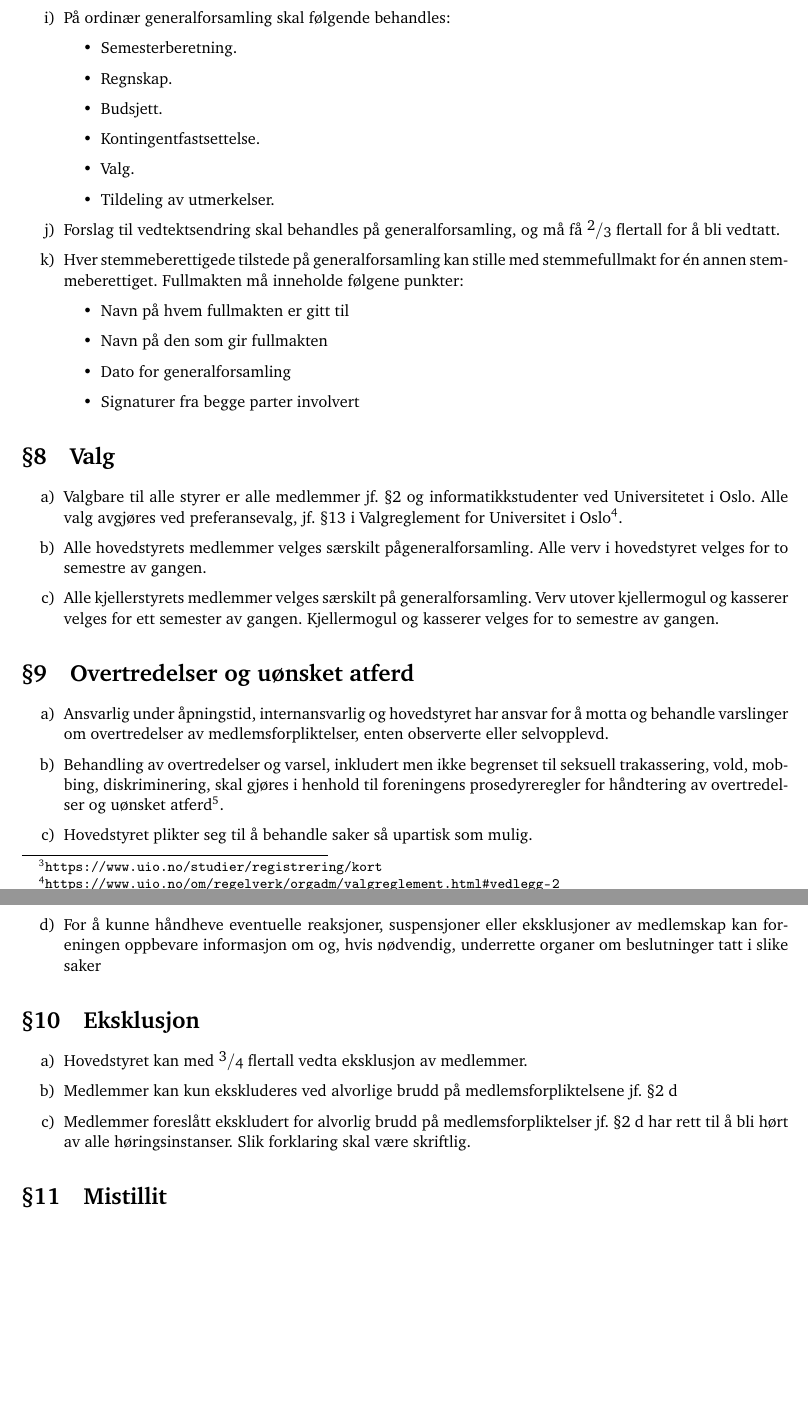
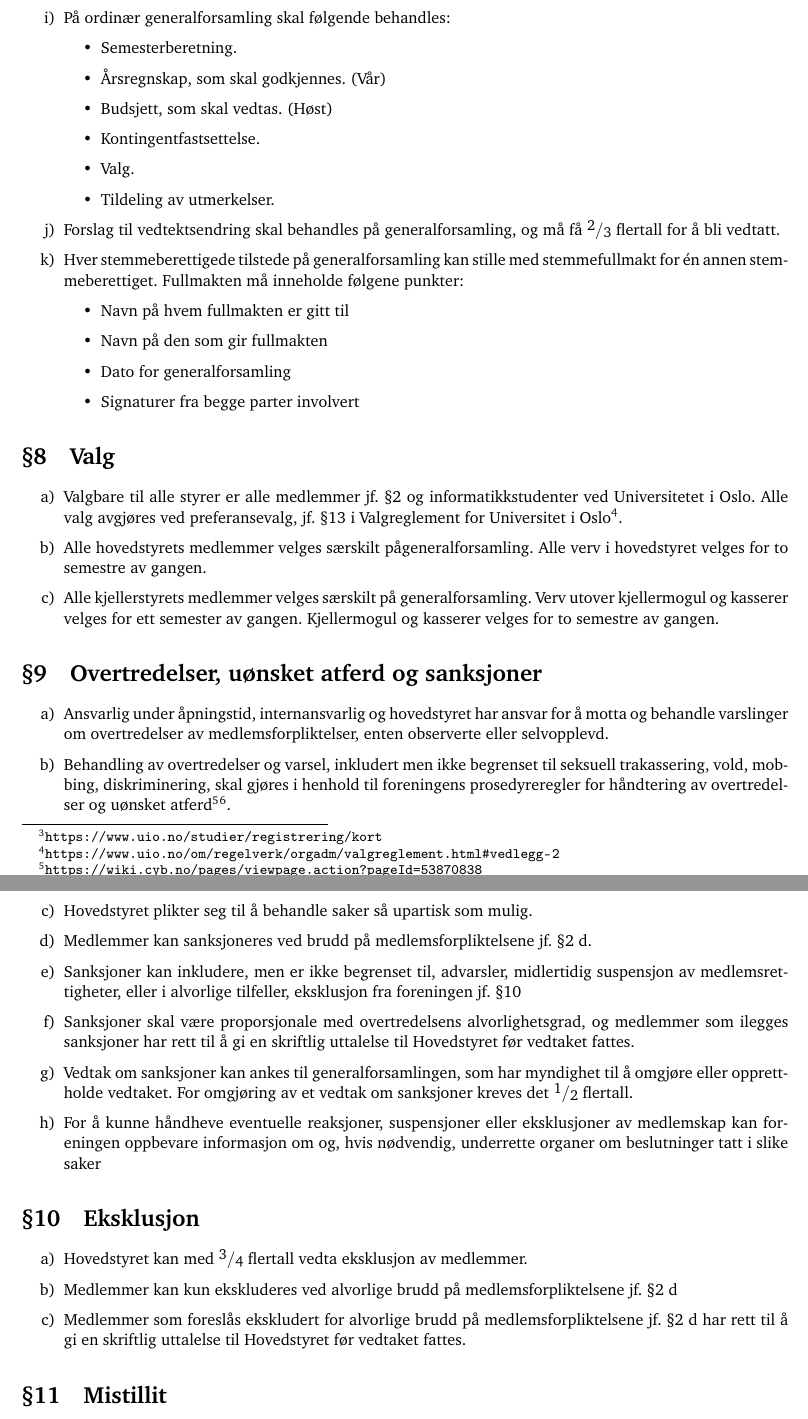
Before and after one commit to cybernetisk/docs, a LaTeX document (vedtekter/vedtekter.tex): two parts of pages 3 and 4 of 4, joined at a grey line, cut so that both start at the same text, the shorter picture padded with empty space. Compiled offline with pdfLaTeX.

Commit message:
Oppdaterte vedtekter etter GF V25

```diff
--- a/vedtekter/vedtekter.tex
+++ b/vedtekter/vedtekter.tex
@@ -29,7 +29,7 @@
 \renewcommand{\p@enumi}{\thesection~\theenumii}
 
 \title{\textbf{Cybernetisk Selskabs vedtekter} \\
-	{\large Oppdatert etter ordinær generalforsamling 08.~mai 2024.}}
+	{\large Oppdatert etter ordinær generalforsamling 07.~mai 2025.}}
 \date{}
 \author{}
 
@@ -112,8 +113,8 @@
 	\item{På ordinær generalforsamling skal følgende behandles:}
 	\begin{itemize}
 		\item{Semesterberetning.}
-		\item{Regnskap.}
-		\item{Budsjett.}
+		\item{Årsregnskap, som skal godkjennes. (Vår)}
+		\item{Budsjett, som skal vedtas. (Høst)}
 		\item{Kontingentfastsettelse.}
 		\item{Valg.}
 		\item{Tildeling av utmerkelser.}
@@ -136,11 +137,17 @@ Fullmakten må inneholde følgene punkter:}
 	\item{Alle kjellerstyrets medlemmer velges særskilt på generalforsamling. Verv utover kjellermogul og kasserer velges for ett semester av gangen. Kjellermogul og kasserer velges for to semestre av gangen. }
 \end{enumerate}
 
-\section{Overtredelser og uønsket atferd}
+\section{Overtredelser, uønsket atferd og sanksjoner}
 \begin{enumerate}
-	\item Ansvarlig under åpningstid, internansvarlig og hovedstyret har ansvar for å motta og behandle varslinger om overtredelser av medlemsforpliktelser, enten observerte eller selvopplevd.
-	\item Behandling av overtredelser og varsel, inkludert men ikke begrenset til seksuell trakassering, vold, mobbing, diskriminering, skal gjøres i henhold til \fhref{https://wiki.cyb.no/pages/viewpage.action?pageId=53870838}{foreningens prosedyreregler for håndtering av overtredelser og uønsket atferd}.
-	\item Hovedstyret plikter seg til å behandle saker så upartisk som mulig.
+    \item Ansvarlig under åpningstid, internansvarlig og hovedstyret har ansvar for å motta og behandle varslinger om overtredelser av medlemsforpliktelser, enten observerte eller selvopplevd.
+    \item Behandling av overtredelser og varsel, inkludert men ikke begrenset til seksuell trakassering, vold, mobbing, diskriminering, skal gjøres i henhold til \fhref{https://wiki.cyb.no/pages/viewpage.action?pageId=53870838}{foreningens prosedyreregler for håndtering av overtredelser og uønsket atferd}\footnotemark.
+    \footnotetext{\textit{\href{https://drive.google.com/file/d/1RdAz51sG5LgoFPjWnIC7ox7tVdjjiwZk/view?usp=drive_link}{Hvis linken ikke funker kan du finne den på driven vår også}}}
+
+    \item Hovedstyret plikter seg til å behandle saker så upartisk som mulig.
+    \item Medlemmer kan sanksjoneres ved brudd på medlemsforpliktelsene jf. \ref{item:forpliktelser}.
+    \item Sanksjoner kan inkludere, men er ikke begrenset til, advarsler, midlertidig suspensjon av medlemsrettigheter, eller i alvorlige tilfeller, eksklusjon fra foreningen jf. \ref{sec:eksklusjon}
+    \item Sanksjoner skal være proporsjonale med overtredelsens alvorlighetsgrad, og medlemmer som ilegges sanksjoner har rett til å gi en skriftlig uttalelse til Hovedstyret før vedtaket fattes.
+    \item Vedtak om sanksjoner kan ankes til generalforsamlingen, som har myndighet til å omgjøre eller opprettholde vedtaket. For omgjøring av et vedtak om sanksjoner kreves det \sfrac{1}{2} flertall.
 	\item For å kunne håndheve eventuelle reaksjoner, suspensjoner eller eksklusjoner av medlemskap kan foreningen oppbevare informasjon om og, hvis nødvendig, underrette organer om beslutninger tatt i slike saker
 \end{enumerate}
 
@@ -148,7 +155,7 @@ Fullmakten må inneholde følgene punkter:}
 \begin{enumerate}
 	\item Hovedstyret kan med \sfrac{3}{4} flertall vedta eksklusjon av medlemmer.
 	\item Medlemmer kan kun ekskluderes ved alvorlige brudd på medlemsforpliktelsene jf. \ref{item:forpliktelser}
-	\item Medlemmer foreslått ekskludert for alvorlig brudd på medlemsforpliktelser jf.~\ref{item:forpliktelser} har rett til å bli hørt av alle høringsinstanser. Slik forklaring skal være skriftlig.
+	\item Medlemmer som foreslås ekskludert for alvorlige brudd på medlemsforpliktelsene jf.~\ref{item:forpliktelser} har rett til å gi en skriftlig uttalelse til Hovedstyret før vedtaket fattes.
 \end{enumerate}
 
 \section{Mistillit}\label{sec:mistillit}
```
Also changed, not shown: vedtekter/vedtekter.tex (3 more changed lines).
